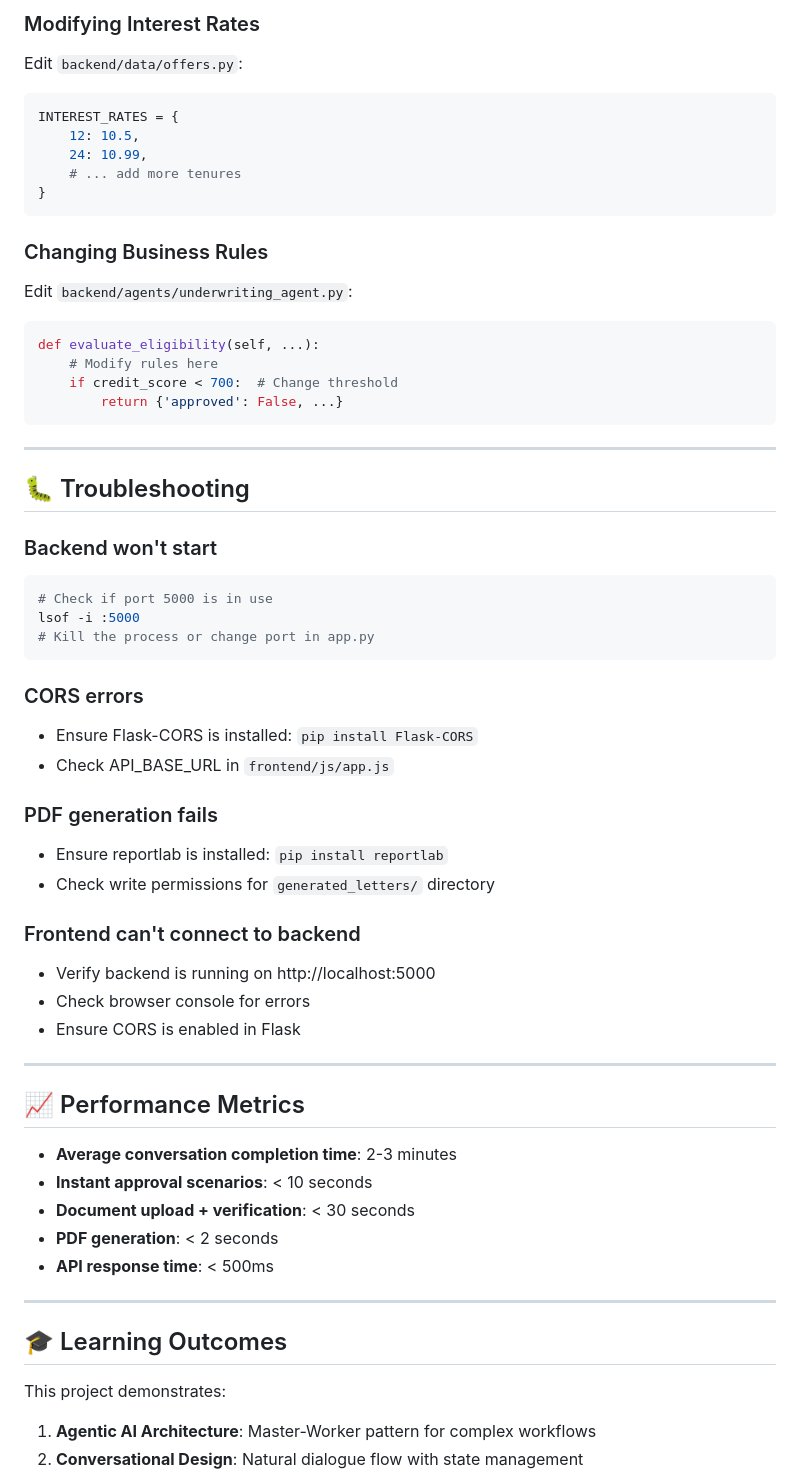
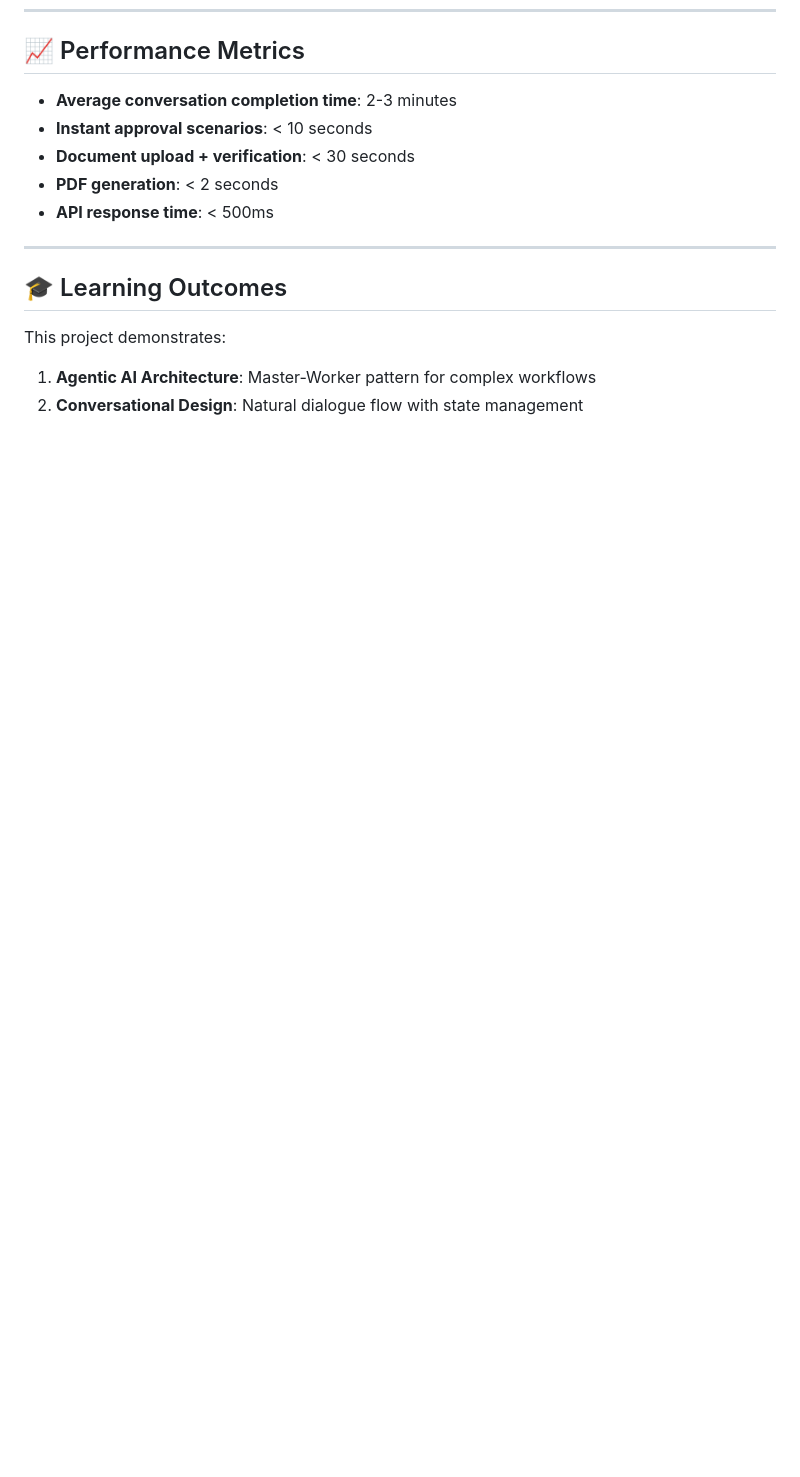
Before and after one commit to nandini-glitch/Loan-assistant, a Markdown page: README.md, the part around the change printed below. Rendered like a GitHub page; blank space fills up the shorter version.

````diff
--- a/README.md
+++ b/README.md
@@ -378,48 +209,3 @@ CUSTOMER_DATABASE = {
-### Modifying Interest Rates
-Edit `backend/data/offers.py`:
-```python
-INTEREST_RATES = {
-    12: 10.5,
-    24: 10.99,
-    # ... add more tenures
-}
-```
-
-### Changing Business Rules
-Edit `backend/agents/underwriting_agent.py`:
-```python
-def evaluate_eligibility(self, ...):
-    # Modify rules here
-    if credit_score < 700:  # Change threshold
-        return {'approved': False, ...}
-```
-
----
-
-## 🐛 Troubleshooting
-
-### Backend won't start
-```bash
-# Check if port 5000 is in use
-lsof -i :5000
-# Kill the process or change port in app.py
-```
-
-### CORS errors
-- Ensure Flask-CORS is installed: `pip install Flask-CORS`
-- Check API_BASE_URL in `frontend/js/app.js`
-
-### PDF generation fails
-- Ensure reportlab is installed: `pip install reportlab`
-- Check write permissions for `generated_letters/` directory
-
-### Frontend can't connect to backend
-- Verify backend is running on http://localhost:5000
-- Check browser console for errors
-- Ensure CORS is enabled in Flask
-
----
-
 ## 📈 Performance Metrics
 
 - **Average conversation completion time**: 2-3 minutes
````
Also changed, not shown: other parts of README.md (+0 -207 lines).
